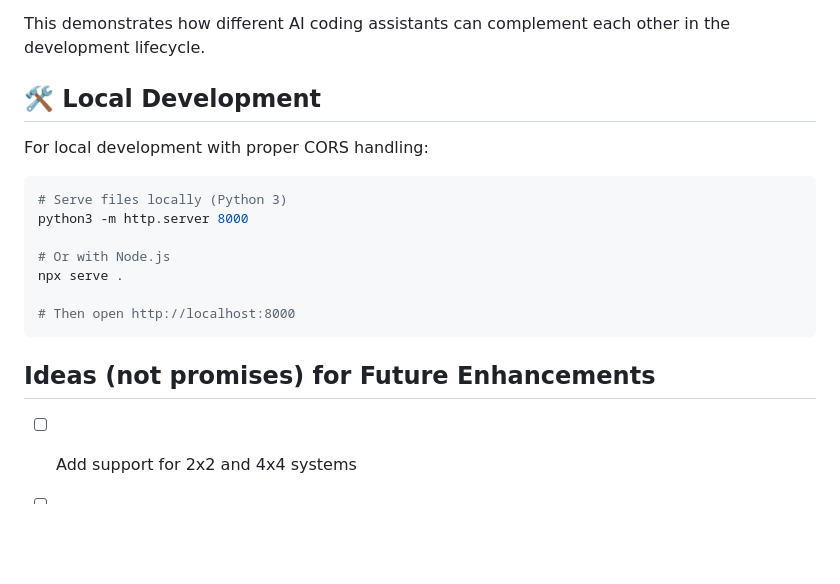
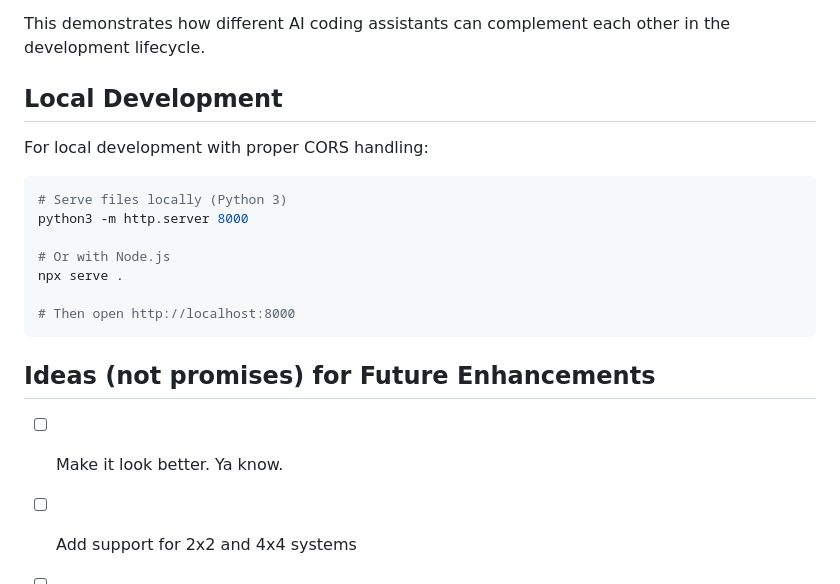
Before and after one commit to meiqimichelle/linear-systems-visualizer, a Markdown page: README.md, the part around the change printed below. GitHub-like rendering; blank space fills up the shorter version.

````diff
--- a/README.md
+++ b/README.md
@@ -96,7 +96,7 @@ This project used an AI-assisted development workflow:
 
 This demonstrates how different AI coding assistants can complement each other in the development lifecycle.
 
-## 🛠 Local Development
+## Local Development
 
 For local development with proper CORS handling:
 ```bash
@@ -111,6 +111,7 @@ npx serve .
 
 ## Ideas (not promises) for Future Enhancements
 
+- [ ] Make it look better. Ya know.
 - [ ] Add support for 2x2 and 4x4 systems
 - [ ] Include step-by-step solution explanations
 - [ ] Add preset examples for common scenarios
````
Also changed, not shown: other parts of README.md (+1 -1 lines).
